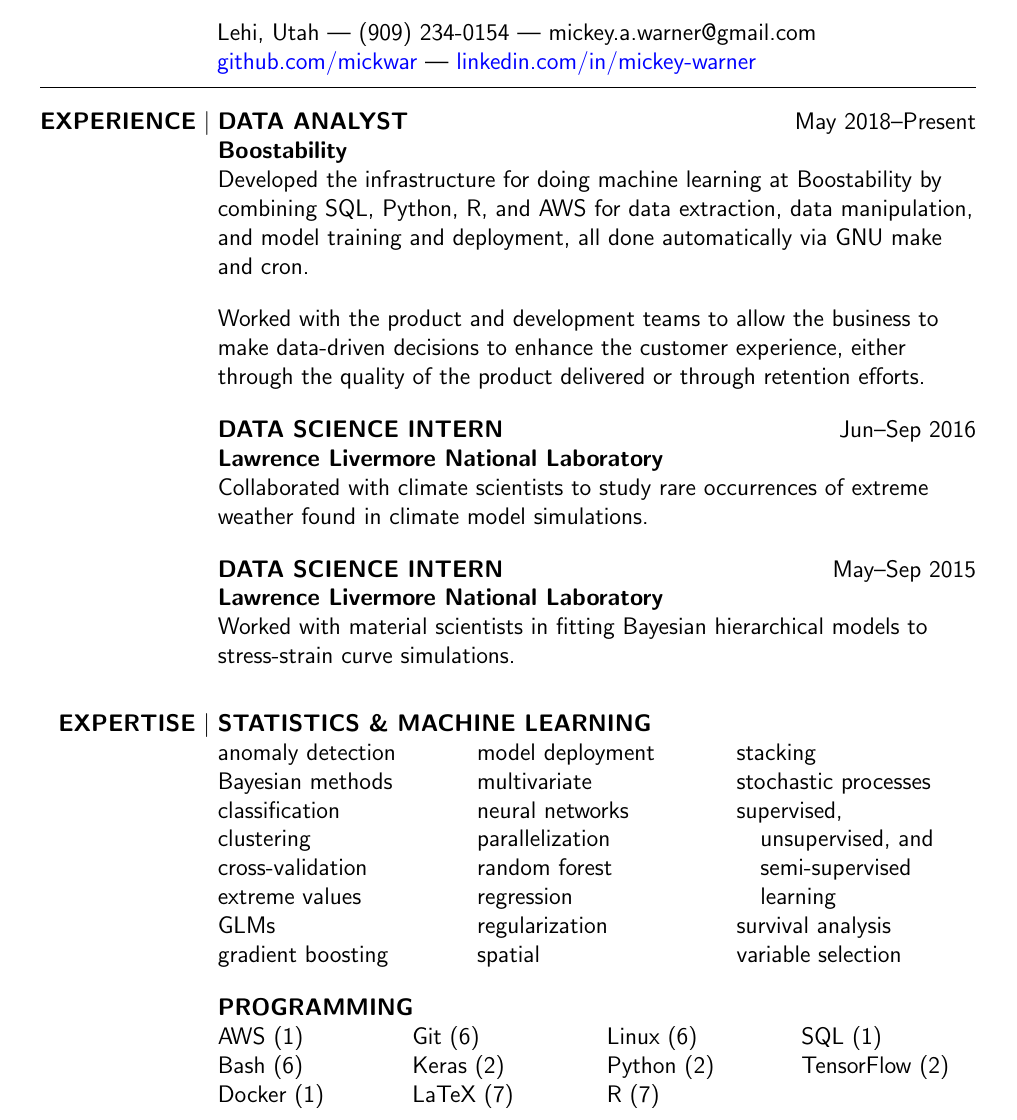
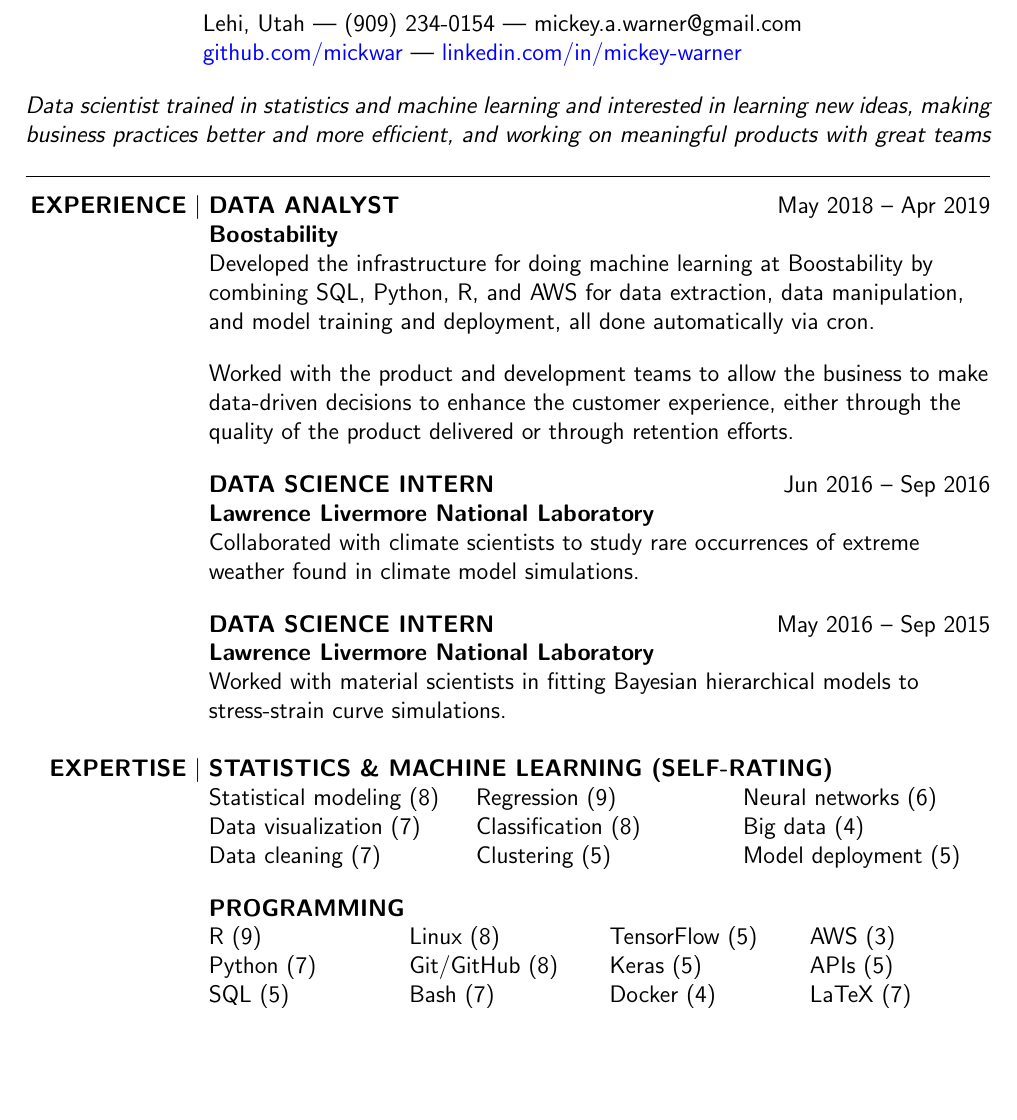
Before and after one commit to mickwar/resume, a LaTeX CV (resume.tex): part of page 1 of 2 before the commit and part of the page after it, cut so that both start at the same text, the shorter picture padded with empty space. Compiled offline with pdfLaTeX.

Commit message:
self ratings, tagline

```diff
--- a/resume.tex
+++ b/resume.tex
@@ -10,7 +10,7 @@
 
 \usepackage{multirow}
 \usepackage{multicol}
-\usepackage[margin=1in]{geometry}
+\usepackage[margin=0.9in]{geometry}
 \usepackage{hanging}
 \usepackage{etoolbox}
 
@@ -62,10 +62,18 @@ Mickey Warner
 \hspace{85pt} \href{https://www.github.com/mickwar}{github.com/mickwar} --- \href{https://www.linkedin.com/in/mickey-warner/}{linkedin.com/in/mickey-warner}
 \smallskip
 \smallskip
+\smallskip
+\smallskip
+\smallskip
+
+\emph{Data scientist trained in statistics and machine learning and interested in learning new ideas, making business practices better and more efficient, and working on meaningful products with great teams    }
+\smallskip
+%\bigskip
 
 \hrule
 
 \bigskip
+
 
 %%%%% EXPERIENCE
 \begin{minipage}[t]{0.19\textwidth}
@@ -76,8 +84,8 @@ Mickey Warner
 %
 \begin{minipage}[t]{0.81\textwidth}
     \begin{flushleft}
-        \entrypar{Data analyst}{Boostability}{May 2018}{Present}{
-Developed the infrastructure for doing machine learning at Boostability by combining SQL, Python, R, and AWS for data extraction, data manipulation, and model training and deployment, all done automatically via GNU make and cron.
+        \entrypar{Data analyst}{Boostability}{May 2018}{Apr 2019}{
+Developed the infrastructure for doing machine learning at Boostability by combining SQL, Python, R, and AWS for data extraction, data manipulation, and model training and deployment, all done automatically via cron.
 \bigskip
 
 Worked with the product and development teams to allow the business to make data-driven decisions to enhance the customer experience, either through the quality of the product delivered or through retention efforts.
@@ -85,12 +93,12 @@ Worked with the product and development teams to allow the business to make data
 
         \bigskip
 
-        \entrypar{Data science intern}{Lawrence Livermore National Laboratory}{Jun}{Sep 2016}{
+        \entrypar{Data science intern}{Lawrence Livermore National Laboratory}{Jun 2016}{Sep 2016}{
 Collaborated with climate scientists to study rare occurrences of extreme weather found in climate model simulations.
         }
         \bigskip
 
-        \entrypar{Data science intern}{Lawrence Livermore National Laboratory}{May}{Sep 2015}{
+        \entrypar{Data science intern}{Lawrence Livermore National Laboratory}{May 2016}{Sep 2015}{
 Worked with material scientists in fitting Bayesian hierarchical models to stress-strain curve simulations.
         }
     \end{flushleft}
@@ -109,62 +117,40 @@ Worked with material scientists in fitting Bayesian hierarchical models to stres
 \begin{minipage}[t]{0.81\textwidth}
     \begin{flushleft}
 
-        % Mention far fewer skills, if any at all. Might want to condense
-        % into a few statements about my statistical background (e.g. competent
-        % in the standard approachs such as regression, classification, and
-        % theory, but currently interested in developing my machine learning
-        % skill set, specializing in neural network techniques)
-        \entrytable{Statistics \& Machine Learning}{3}{
-            anomaly detection,
-            Bayesian methods,
-            classification,
-            clustering,
-            cross-validation,
-            extreme values,
-            GLMs,
-            gradient boosting,
-            model deployment,
-            multivariate,
-            neural networks,
-            parallelization,
-            %probability,
-            random forest,
-            regression,
-            regularization,
-            %reliability,
-            spatial,
-            stacking,
-            stochastic processes,
-            {supervised, unsupervised, and semi-supervised learning},
-            survival analysis,
-            %time-series,
-            variable selection,
+%       Here is a sample text
+%       Here is a sample text
+%       Here is a sample text
+%       Here is a sample text
+%       Here is a sample text
+%       \bigskip
+
+        %\entrytable{Statistics \& Machine Learning (YEARS EXPERIENCE)}{3}{
+        \entrytable{Statistics \& Machine Learning (SELF-RATING)}{3}{
+            Statistical modeling (8),
+            Data visualization (7),
+            Data cleaning (7),
+            Regression (9),
+            Classification (8),
+            Clustering (5),
+            Neural networks (6),
+            Big data (4),
+            Model deployment (5),
             }
 
         % Top skills (years experience)
         \entrytable{Programming}{4}{
-            AWS (1),
-            Bash (6),
-            %C/C++,
-            %cron (1),
-            Docker (1),
-            Git (6),
-            %JAGS/WinBUGS,
-            %Julia,
-            Keras (2),
+            R (9),
+            Python (7),
+            SQL (5),
+            Linux (8),
+            Git/GitHub (8),
+            Bash (7),
+            TensorFlow (5),
+            Keras (5),
+            Docker (4),
+            AWS (3),
+            APIs (5),
             LaTeX (7),
-            Linux (6),
-            %MATLAB,
-            Python (2),
-            R (7),
-            SQL (1),
-            TensorFlow (2),
-            %SAS,
-            %JMP,
-            %Stan,
-            %parallelization,
-            %AWS (cloud computing),
-            %Microsoft Office Suite,
             }
         % Have experience with a handful of other skills, so I'm good at learning
         % new skills, but also good at specializing
```
Also changed, not shown: resume.pdf, resume.tex (5 more changed lines).
